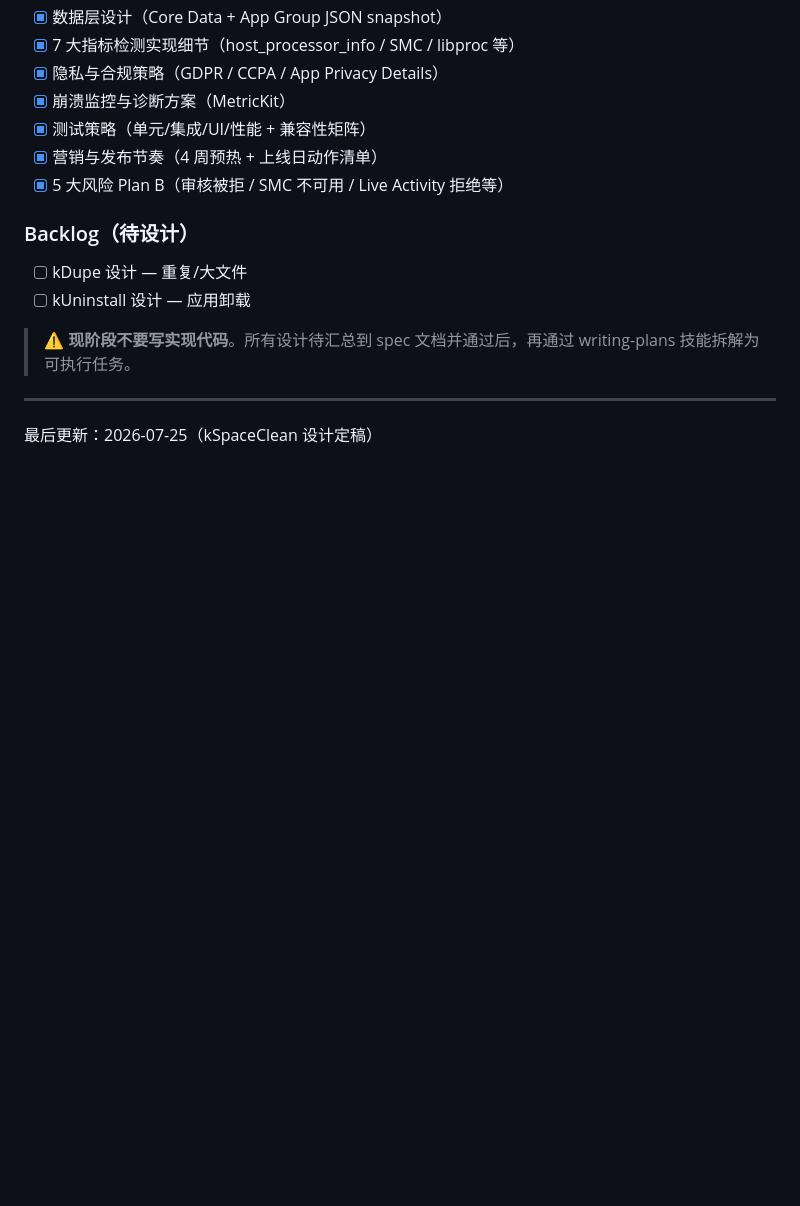
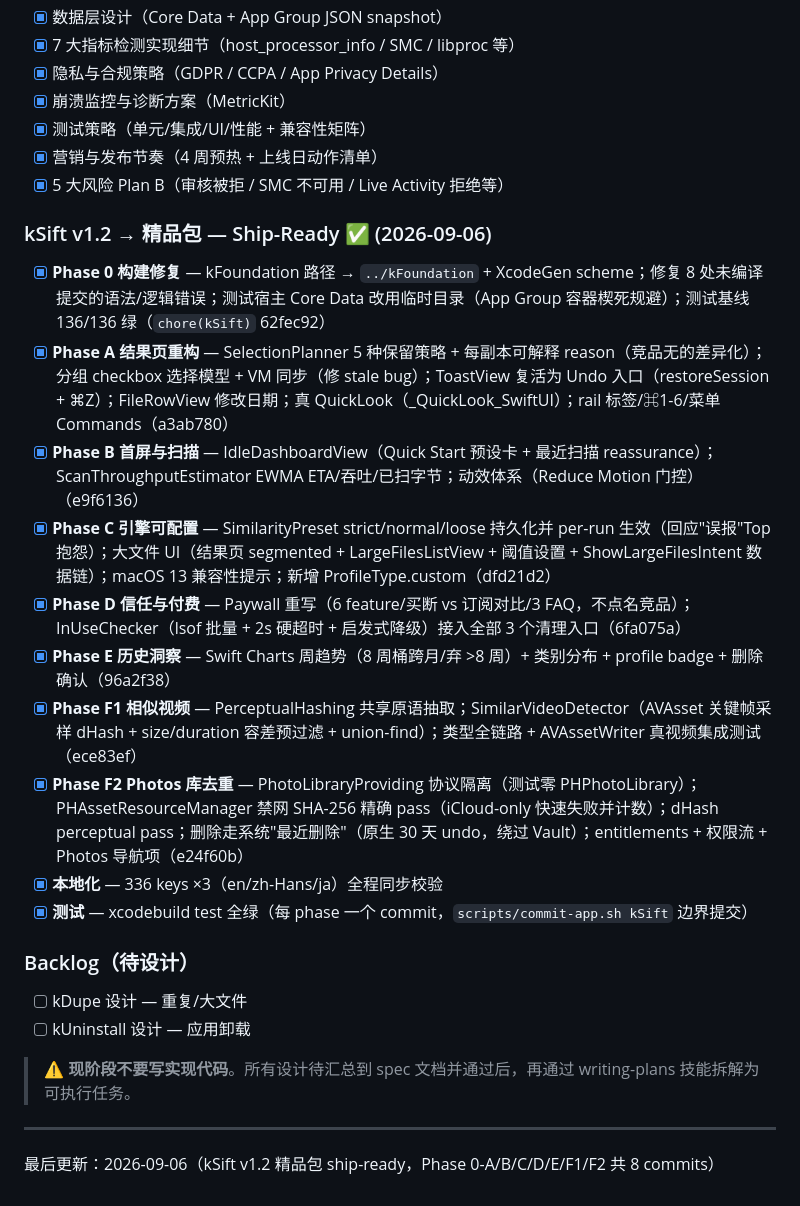
Before and after one commit to bbmjja8123/kSpaceClean, a Markdown page: CLAUDE.md, the part around the change. Drawn GitHub-style; blank space fills up the shorter version.

Commit message:
docs(kSift): CLAUDE.md §7 — v1.2 premium-upgrade progress (8 phases ship-ready)
Co-Authored-By: Claude <noreply@anthropic.com>

```diff
--- a/CLAUDE.md
+++ b/CLAUDE.md
@@ -311,6 +311,18 @@ kWise/
 - [x] 营销与发布节奏（4 周预热 + 上线日动作清单）
 - [x] 5 大风险 Plan B（审核被拒 / SMC 不可用 / Live Activity 拒绝等）
 
+### kSift v1.2 → 精品包 — Ship-Ready ✅ (2026-09-06)
+- [x] **Phase 0 构建修复** — kFoundation 路径 → `../kFoundation` + XcodeGen scheme；修复 8 处未编译提交的语法/逻辑错误；测试宿主 Core Data 改用临时目录（App Group 容器楔死规避）；测试基线 136/136 绿（`chore(kSift)` 62fec92）
+- [x] **Phase A 结果页重构** — SelectionPlanner 5 种保留策略 + 每副本可解释 reason（竞品无的差异化）；分组 checkbox 选择模型 + VM 同步（修 stale bug）；ToastView 复活为 Undo 入口（restoreSession + ⌘Z）；FileRowView 修改日期；真 QuickLook（_QuickLook_SwiftUI）；rail 标签/⌘1-6/菜单 Commands（a3ab780）
+- [x] **Phase B 首屏与扫描** — IdleDashboardView（Quick Start 预设卡 + 最近扫描 reassurance）；ScanThroughputEstimator EWMA ETA/吞吐/已扫字节；动效体系（Reduce Motion 门控）（e9f6136）
+- [x] **Phase C 引擎可配置** — SimilarityPreset strict/normal/loose 持久化并 per-run 生效（回应"误报"Top 抱怨）；大文件 UI（结果页 segmented + LargeFilesListView + 阈值设置 + ShowLargeFilesIntent 数据链）；macOS 13 兼容性提示；新增 ProfileType.custom（dfd21d2）
+- [x] **Phase D 信任与付费** — Paywall 重写（6 feature/买断 vs 订阅对比/3 FAQ，不点名竞品）；InUseChecker（lsof 批量 + 2s 硬超时 + 启发式降级）接入全部 3 个清理入口（6fa075a）
+- [x] **Phase E 历史洞察** — Swift Charts 周趋势（8 周桶跨月/弃 >8 周）+ 类别分布 + profile badge + 删除确认（96a2f38）
+- [x] **Phase F1 相似视频** — PerceptualHashing 共享原语抽取；SimilarVideoDetector（AVAsset 关键帧采样 dHash + size/duration 容差预过滤 + union-find）；类型全链路 + AVAssetWriter 真视频集成测试（ece83ef）
+- [x] **Phase F2 Photos 库去重** — PhotoLibraryProviding 协议隔离（测试零 PHPhotoLibrary）；PHAssetResourceManager 禁网 SHA-256 精确 pass（iCloud-only 快速失败并计数）；dHash perceptual pass；删除走系统"最近删除"（原生 30 天 undo，绕过 Vault）；entitlements + 权限流 + Photos 导航项（e24f60b）
+- [x] **本地化** — 336 keys ×3（en/zh-Hans/ja）全程同步校验
+- [x] **测试** — xcodebuild test 全绿（每 phase 一个 commit，`scripts/commit-app.sh kSift` 边界提交）
+
 ### Backlog（待设计）
 - [ ] kDupe 设计 — 重复/大文件
 - [ ] kUninstall 设计 — 应用卸载
@@ -319,4 +331,4 @@ kWise/
 
 ---
 
-最后更新：2026-07-25（kSpaceClean 设计定稿）
+最后更新：2026-09-06（kSift v1.2 精品包 ship-ready，Phase 0-A/B/C/D/E/F1/F2 共 8 commits）
```
